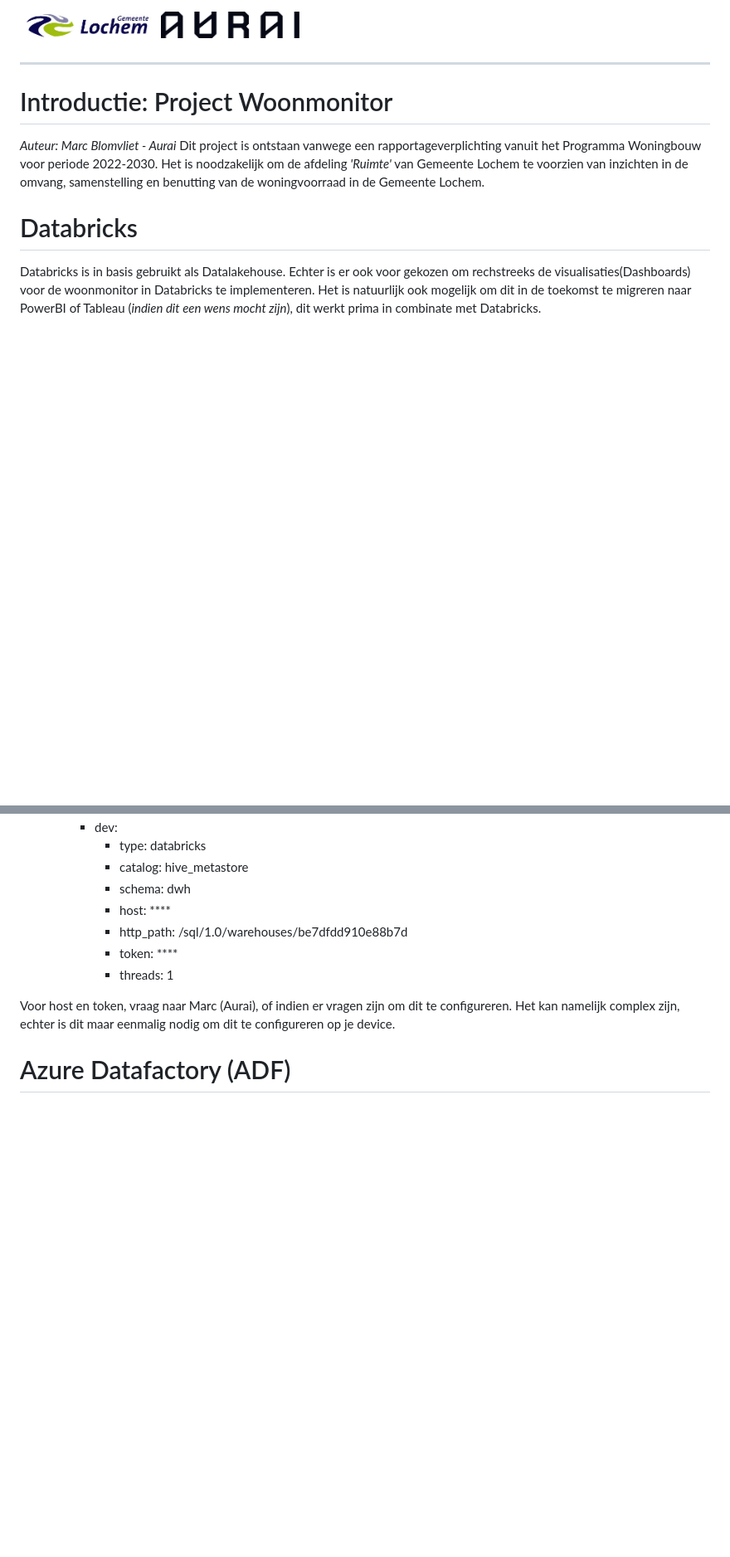
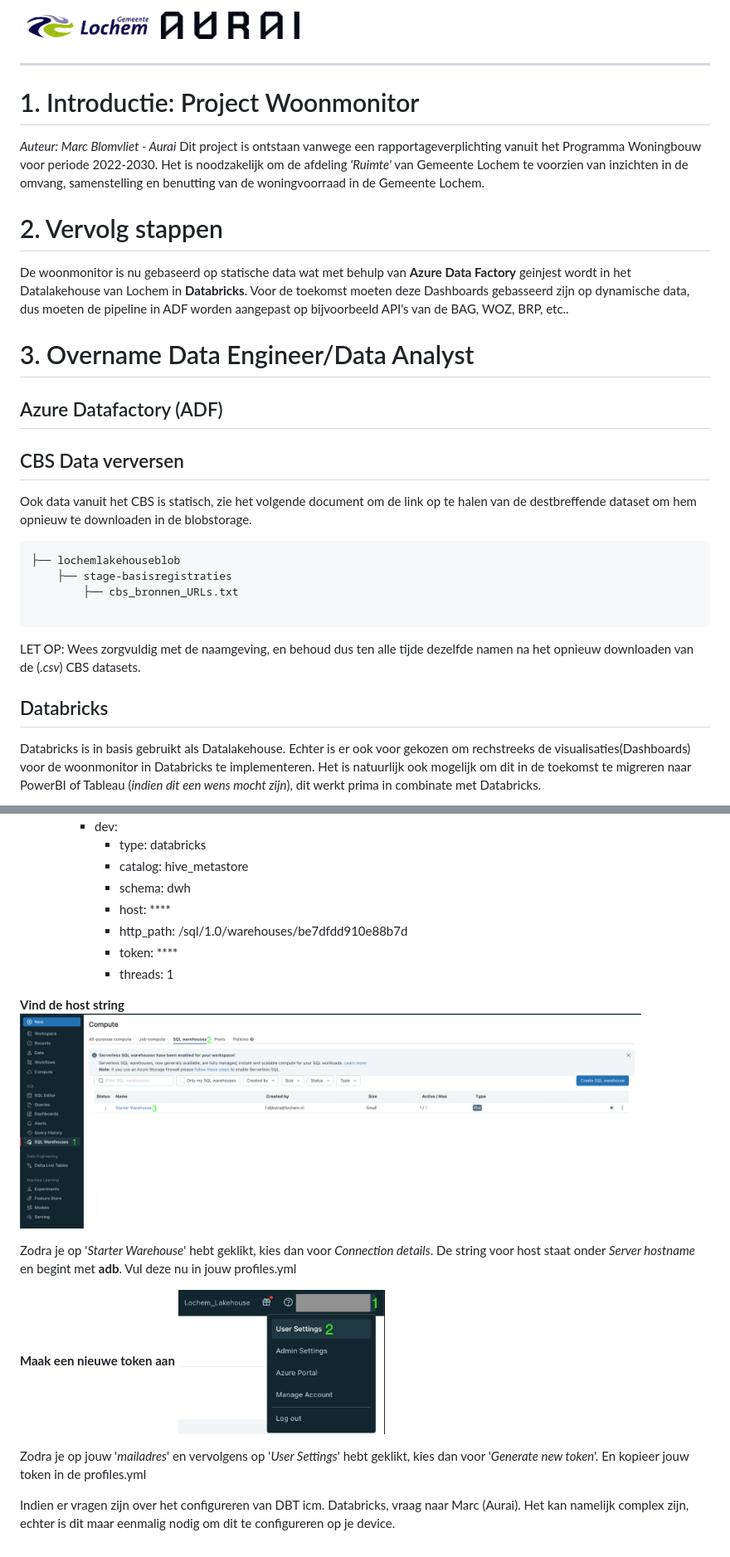
Before and after one commit to Gemeente-Lochem/Documentatie_woonmonitor, a Markdown page: docs/README.md, 2 parts joined by grey strips. Shown: that part at 83% size. Drawn GitHub-style; pictures changed too: docs/assets/images/host_databricks_profiles.png (added), docs/assets/images/token_databricks.png (added); blank space fills up the shorter version.

Commit message:
Update docs woonmonitor

````diff
--- a/docs/README.md
+++ b/docs/README.md
@@ -3,11 +3,31 @@
 
 <hr>
 
-# Introductie: Project Woonmonitor
+# 1. Introductie: Project Woonmonitor
 *Auteur: Marc Blomvliet - Aurai*</br>
 Dit project is ontstaan vanwege een rapportageverplichting vanuit het Programma Woningbouw voor periode 2022-2030. Het is noodzakelijk om de afdeling *'Ruimte'* van Gemeente Lochem te voorzien van inzichten in de omvang, samenstelling en benutting van de woningvoorraad in de Gemeente Lochem.
 
-# Databricks
+# 2. Vervolg stappen
+De woonmonitor is nu gebaseerd op statische data wat met behulp van **Azure Data Factory** geinjest wordt in het Datalakehouse van Lochem in **Databricks**.
+Voor de toekomst moeten deze Dashboards gebasseerd zijn op dynamische data, dus moeten de pipeline in ADF worden aangepast op bijvoorbeeld API's van de BAG, WOZ, BRP, etc..
+
+
+# 3. Overname Data Engineer/Data Analyst
+
+## Azure Datafactory (ADF)
+
+## CBS Data verversen
+Ook data vanuit het CBS is statisch, zie het volgende document om de link op te halen van de destbreffende dataset om hem opnieuw te downloaden in de blobstorage.
+```
+├── lochemlakehouseblob
+    ├── stage-basisregistraties
+        ├── cbs_bronnen_URLs.txt
+
+```
+
+LET OP: Wees zorgvuldig met de naamgeving, en behoud dus ten alle tijde dezelfde namen na het opnieuw downloaden van de (*.csv*) CBS datasets.
+
+## Databricks
 Databricks is in basis gebruikt als Datalakehouse. Echter is er ook voor gekozen om rechstreeks de visualisaties(Dashboards) voor de woonmonitor in Databricks te implementeren. Het is natuurlijk ook mogelijk om dit in de toekomst te migreren naar PowerBI of Tableau (*indien dit een wens mocht zijn*), dit werkt prima in combinate met Databricks.
 
 Vanuit Azure Datafactory worden diverse notebooks in Databricks gebruikt in de pipelines, om vervolgens de databronnen te ingesten in het Datalakehouse van Gemeente Lochem.</br>
@@ -131,9 +151,19 @@ Met als volgende er in:
       - token: ****
       - threads: 1
 
-Voor host en token, vraag naar Marc (Aurai), of indien er vragen zijn om dit te configureren.
+**Vind de host string**
+<img src="assets/images/host_databricks_profiles.png" width="90%" height="90%" style="margin:0px 115px"/>
+
+Zodra je op '*Starter Warehouse*' hebt geklikt, kies dan voor *Connection details*.
+De string voor host staat onder *Server hostname* en begint met **adb**.
+Vul deze nu in jouw profiles.yml
+
+**Maak een nieuwe token aan**
+<img src="assets/images/token_databricks.png" width="30%" height="30%" style="margin:0px 115px"/>
+</br>
+
+Zodra je op jouw '*mailadres*' en vervolgens op '*User Settings*' hebt geklikt, kies dan voor '*Generate new token*'.
+En kopieer jouw token in de profiles.yml
+
+Indien er vragen zijn over het configureren van DBT icm. Databricks, vraag naar Marc (Aurai).
 Het kan namelijk complex zijn, echter is dit maar eenmalig nodig om dit te configureren op je device.
-
-
-
-# Azure Datafactory (ADF)
````
Also changed, not shown: other parts of docs/README.md (+4 -4 lines).
